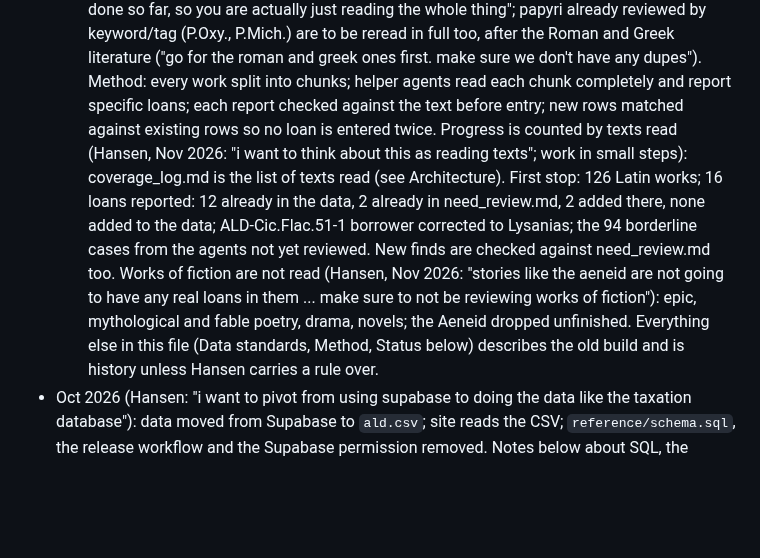
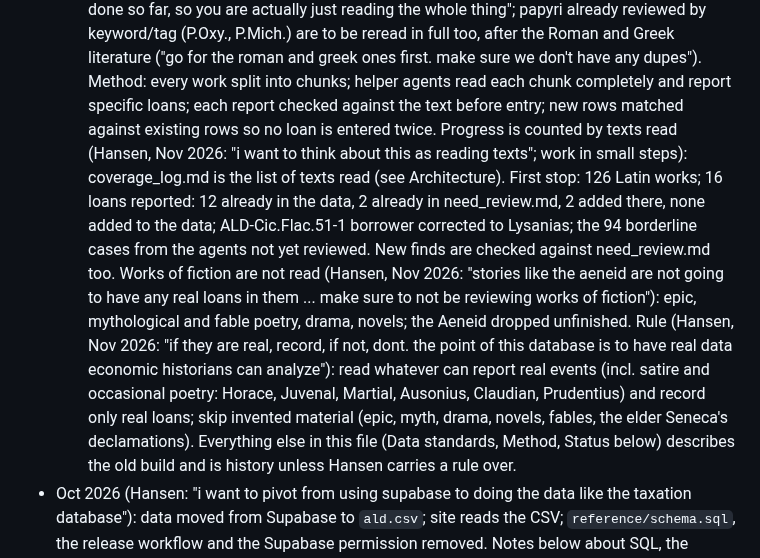
Before and after one commit to hansenvalueinvesting/ancient-loans-database, a Markdown page: .claude/CLAUDE.md, the part around the change. Rendered like a GitHub page; blank space fills up the shorter version.

Commit message:
Record Hansen's rule: real loans only; skip invented material
Co-Authored-By: Claude Opus 5.5 <noreply@anthropic.com>
Claude-Session: https://claude.ai/code/session_019LUmU8mR5Vqeudx1JYyn5d

```diff
--- a/.claude/CLAUDE.md
+++ b/.claude/CLAUDE.md
@@ -381,7 +381,7 @@ by Claude under that grant (Roman-world pass):
   so you are actually just reading the whole thing"; papyri already reviewed by keyword/tag (P.Oxy., P.Mich.) are to be
   reread in full too, after the Roman and Greek literature ("go for the roman and greek ones first. make sure we don't have
   any dupes"). Method: every work split into chunks; helper agents read each chunk completely and report specific loans;
-  each report checked against the text before entry; new rows matched against existing rows so no loan is entered twice. Progress is counted by texts read (Hansen, Nov 2026: "i want to think about this as reading texts"; work in small steps): coverage_log.md is the list of texts read (see Architecture). First stop: 126 Latin works; 16 loans reported: 12 already in the data, 2 already in need_review.md, 2 added there, none added to the data; ALD-Cic.Flac.51-1 borrower corrected to Lysanias; the 94 borderline cases from the agents not yet reviewed. New finds are checked against need_review.md too. Works of fiction are not read (Hansen, Nov 2026: "stories like the aeneid are not going to have any real loans in them ... make sure to not be reviewing works of fiction"): epic, mythological and fable poetry, drama, novels; the Aeneid dropped unfinished. Everything else in
+  each report checked against the text before entry; new rows matched against existing rows so no loan is entered twice. Progress is counted by texts read (Hansen, Nov 2026: "i want to think about this as reading texts"; work in small steps): coverage_log.md is the list of texts read (see Architecture). First stop: 126 Latin works; 16 loans reported: 12 already in the data, 2 already in need_review.md, 2 added there, none added to the data; ALD-Cic.Flac.51-1 borrower corrected to Lysanias; the 94 borderline cases from the agents not yet reviewed. New finds are checked against need_review.md too. Works of fiction are not read (Hansen, Nov 2026: "stories like the aeneid are not going to have any real loans in them ... make sure to not be reviewing works of fiction"): epic, mythological and fable poetry, drama, novels; the Aeneid dropped unfinished. Rule (Hansen, Nov 2026: "if they are real, record, if not, dont. the point of this database is to have real data economic historians can analyze"): read whatever can report real events (incl. satire and occasional poetry: Horace, Juvenal, Martial, Ausonius, Claudian, Prudentius) and record only real loans; skip invented material (epic, myth, drama, novels, fables, the elder Seneca's declamations). Everything else in
   this file (Data standards, Method, Status below) describes the old build and is history unless Hansen carries
   a rule over.
 - Oct 2026 (Hansen: "i want to pivot from using supabase to doing the data like the taxation database"):
```
